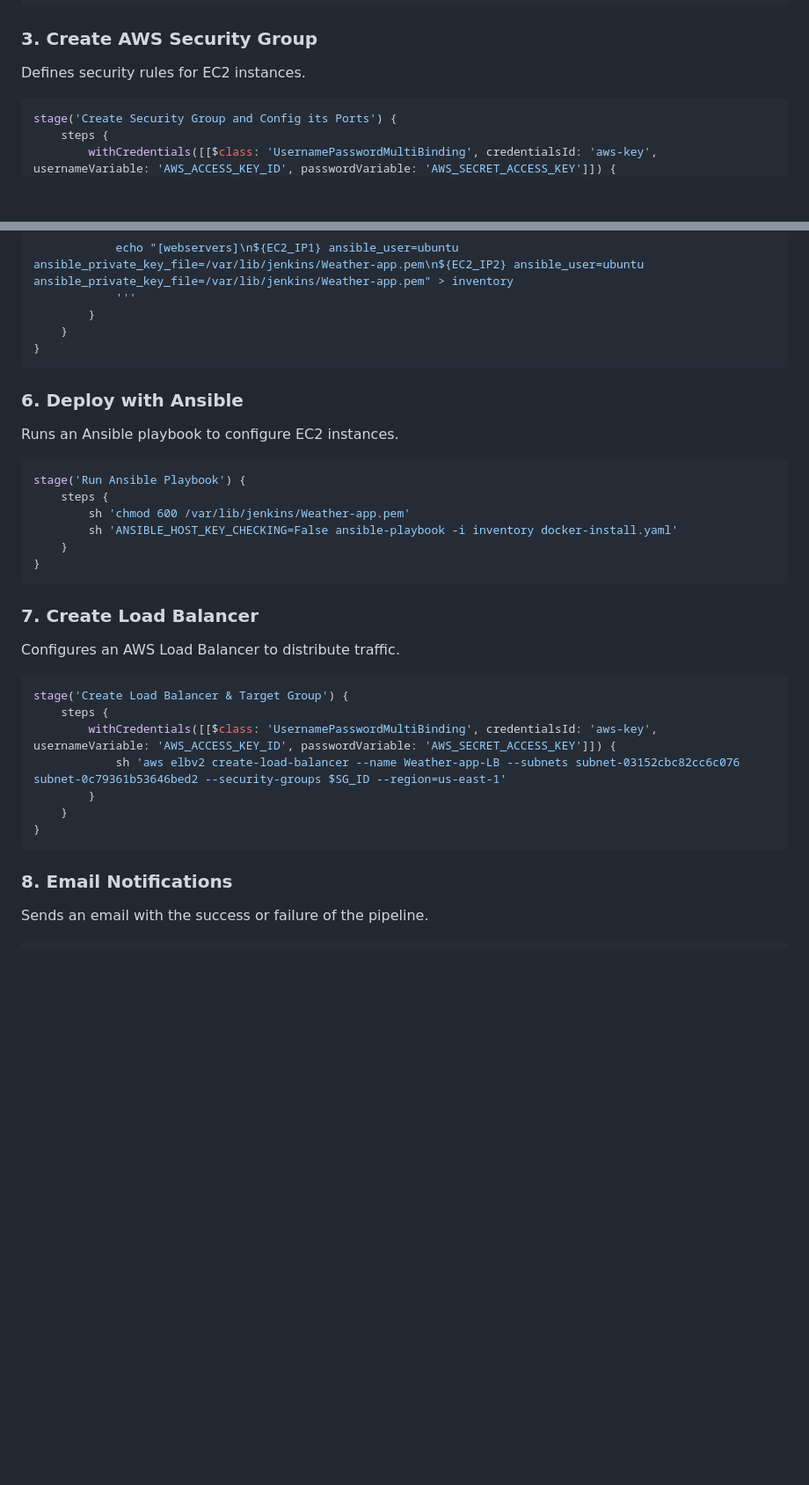
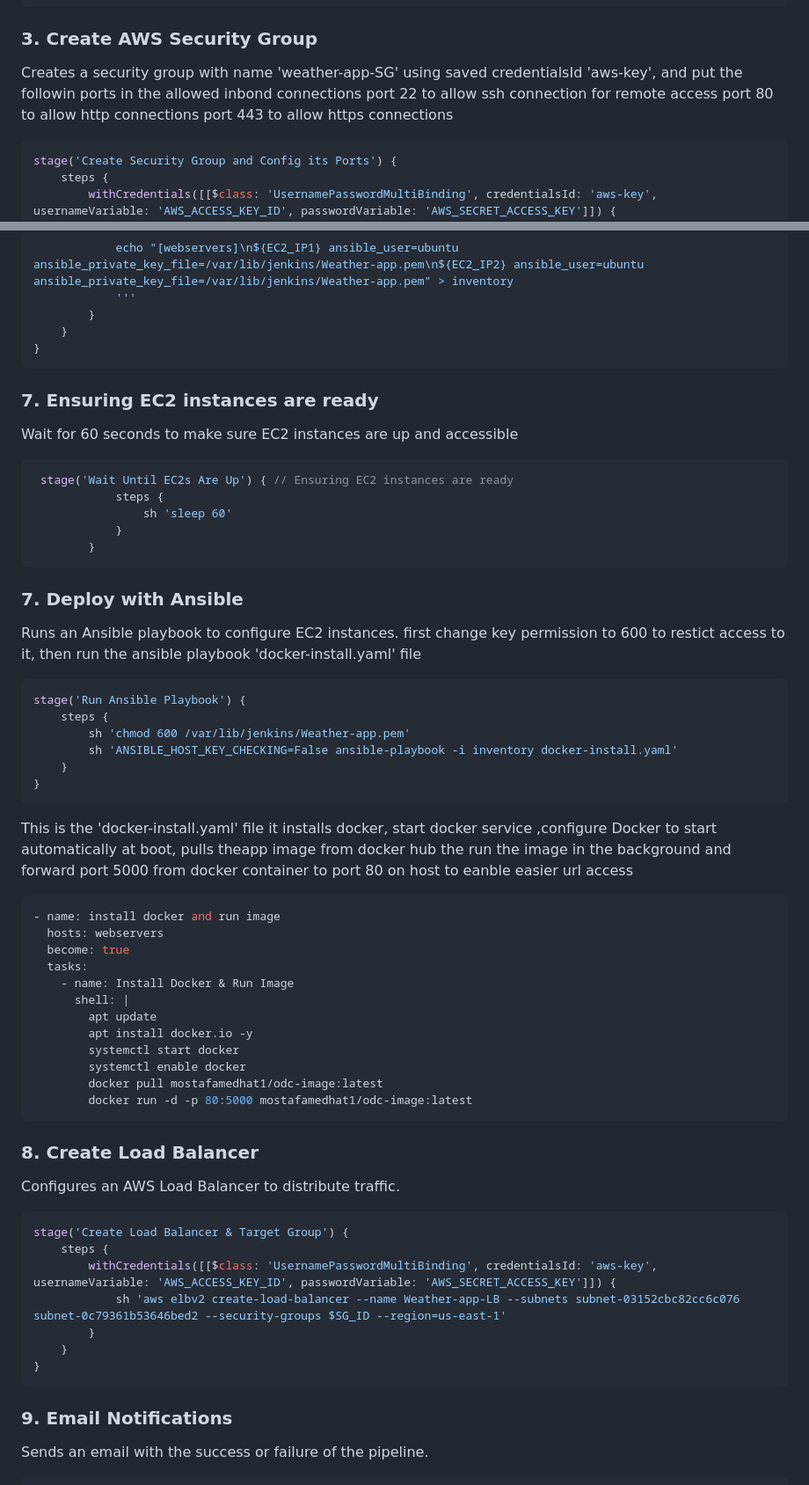
Before and after one commit to mostafamedhat1983/ODC-project, a Markdown page: README.md, 2 parts joined by grey strips. Shown at 88% size. GitHub-like rendering; blank space fills up the shorter version.

````diff
--- a/README.md
+++ b/README.md
@@ -52,7 +52,10 @@ stage('Push Image to Docker Hub') {
 ```
 
 ### 3. Create AWS Security Group
-Defines security rules for EC2 instances.
+Creates a security group with name 'weather-app-SG' using saved credentialsId 'aws-key', and put the followin ports in the allowed inbond connections
+port 22 to allow ssh connection for remote access
+port 80 to allow http connections
+port 443 to allow https connections
 ```groovy
 stage('Create Security Group and Config its Ports') {
     steps {
@@ -102,9 +112,20 @@ stage('Create Ansible Inventory') {
     }
 }
 ```
+### 7. Ensuring EC2 instances are ready
+Wait for 60 seconds to make sure EC2 instances are up and accessible
 
-### 6. Deploy with Ansible
+```groovy
+ stage('Wait Until EC2s Are Up') { // Ensuring EC2 instances are ready
+            steps {
+                sh 'sleep 60'
+            }
+        }
+```
+
+### 7. Deploy with Ansible
 Runs an Ansible playbook to configure EC2 instances.
+first change key permission to 600 to restict access to it, then run the ansible playbook 'docker-install.yaml' file
 ```groovy
 stage('Run Ansible Playbook') {
     steps {
@@ -114,8 +135,27 @@ stage('Run Ansible Playbook') {
 }
 ```
 
-### 7. Create Load Balancer
+This is the 'docker-install.yaml' file
+it installs docker, start docker service ,configure Docker to start automatically at boot, pulls theapp image from docker hub
+the run the image in the background and forward port 5000 from docker container to port 80 on host to eanble easier url access
+```groovy
+- name: install docker and run image
+  hosts: webservers
+  become: true
+  tasks:
+    - name: Install Docker & Run Image
+      shell: |
+        apt update
+        apt install docker.io -y
+        systemctl start docker
+        systemctl enable docker
+        docker pull mostafamedhat1/odc-image:latest
+        docker run -d -p 80:5000 mostafamedhat1/odc-image:latest
+```
+
+### 8. Create Load Balancer
 Configures an AWS Load Balancer to distribute traffic.
+
 ```groovy
 stage('Create Load Balancer & Target Group') {
     steps {
@@ -126,7 +166,7 @@ stage('Create Load Balancer & Target Group') {
 }
 ```
 
-### 8. Email Notifications
+### 9. Email Notifications
 Sends an email with the success or failure of the pipeline.
 ```groovy
 post {
````
Also changed, not shown: other parts of README.md (+10 -3 lines).
